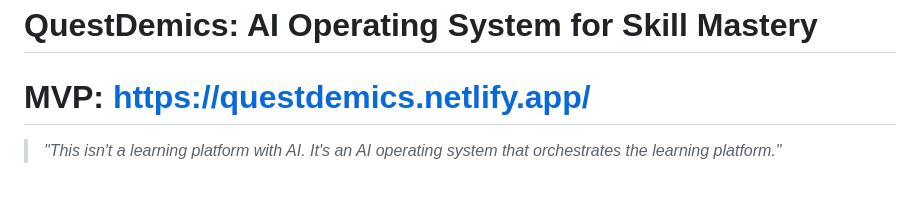
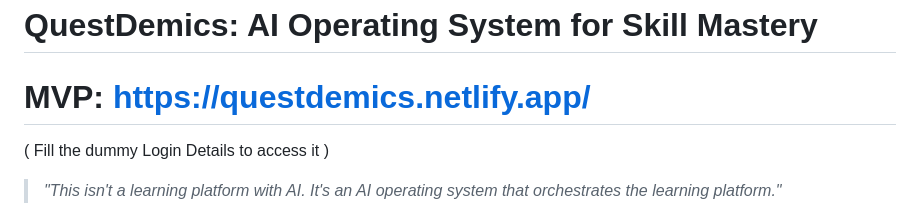
Before and after one commit to pratiktekale2005-max/QuestDemics, a Markdown page: README.md, the part around the change. Rendered like a GitHub page; blank space fills up the shorter version.

Commit message:
Update README with login details and project description
Added note about dummy login details and clarified the purpose of QuestDemics.

```diff
--- a/README.md
+++ b/README.md
@@ -1,5 +1,6 @@
 # QuestDemics: AI Operating System for Skill Mastery
 # MVP: https://questdemics.netlify.app/
+( Fill the dummy Login Details to access it )
 > *"This isn't a learning platform with AI. It's an AI operating system that orchestrates the learning platform."*
 
 QuestDemics is an intelligent, autonomous learning agent and RPG progression system modeled like "Solo Leveling." The learner acts as a **Hunter** progressing toward mastery, and the AI serves as **The System**—continuously observing, reasoning, adapting, and intervening to guide the Hunter from novice to master.
```
